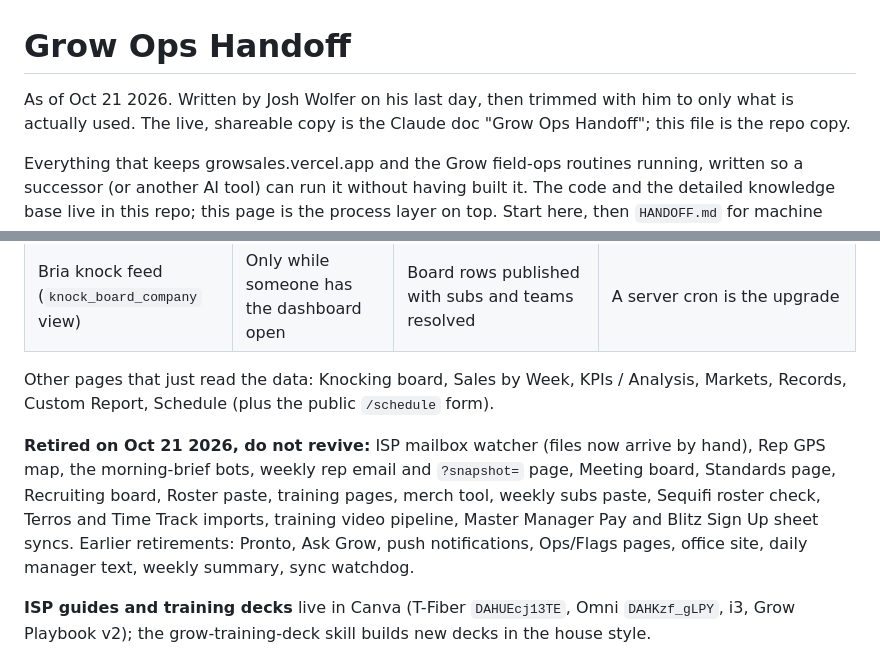
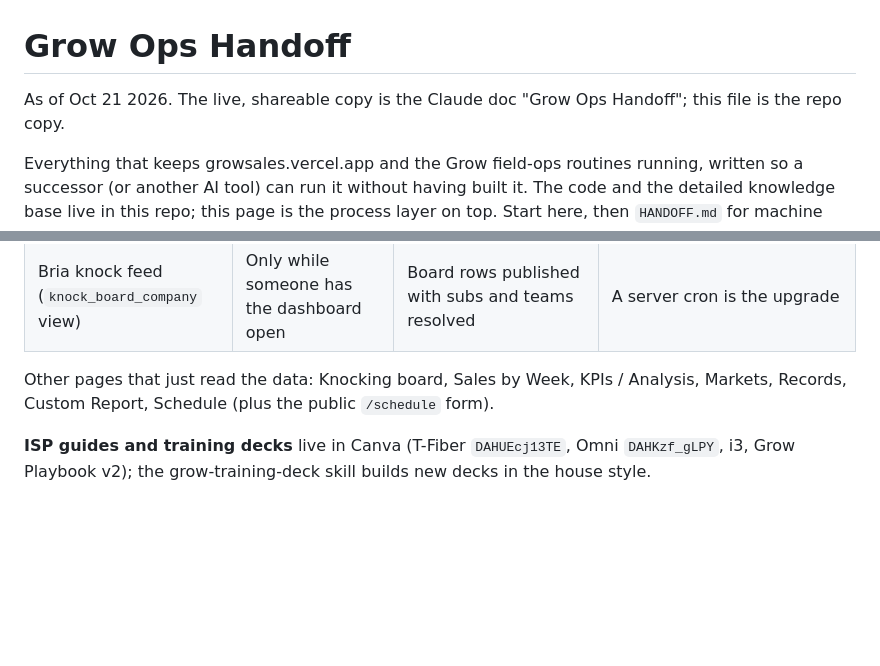
Before and after one commit to joshwolfer-grow/GrowHandoff, a Markdown page: PROCESSES.md, 2 parts joined by grey strips. Drawn GitHub-style; blank space fills up the shorter version.

```diff
--- a/PROCESSES.md
+++ b/PROCESSES.md
@@ -1,6 +1,6 @@
 # Grow Ops Handoff
 
-As of Oct 21 2026. Written by Josh Wolfer on his last day, then trimmed with him to only what is actually used. The live, shareable copy is the Claude doc "Grow Ops Handoff"; this file is the repo copy.
+As of Oct 21 2026. The live, shareable copy is the Claude doc "Grow Ops Handoff"; this file is the repo copy.
 
 Everything that keeps growsales.vercel.app and the Grow field-ops routines running, written so a successor (or another AI tool) can run it without having built it. The code and the detailed knowledge base live in this repo; this page is the process layer on top. Start here, then `HANDOFF.md` for machine setup, then `docs/knowledge/` for detail.
 
@@ -200,8 +200,6 @@ Tables: `cancel_callbacks`, `callback_leads`, `callback_assign`, `callback_pipel
 
 Other pages that just read the data: Knocking board, Sales by Week, KPIs / Analysis, Markets, Records, Custom Report, Schedule (plus the public `/schedule` form).
 
-**Retired on Oct 21 2026, do not revive:** ISP mailbox watcher (files now arrive by hand), Rep GPS map, the morning-brief bots, weekly rep email and `?snapshot=` page, Meeting board, Standards page, Recruiting board, Roster paste, training pages, merch tool, weekly subs paste, Sequifi roster check, Terros and Time Track imports, training video pipeline, Master Manager Pay and Blitz Sign Up sheet syncs. Earlier retirements: Pronto, Ask Grow, push notifications, Ops/Flags pages, office site, daily manager text, weekly summary, sync watchdog.
-
 **ISP guides and training decks** live in Canva (T-Fiber `DAHUEcj13TE`, Omni `DAHKzf_gLPY`, i3, Grow Playbook v2); the grow-training-deck skill builds new decks in the house style.
 
 ## 9. Access, accounts and secrets
```
Also changed, not shown: other parts of PROCESSES.md (+0 -18 lines).
